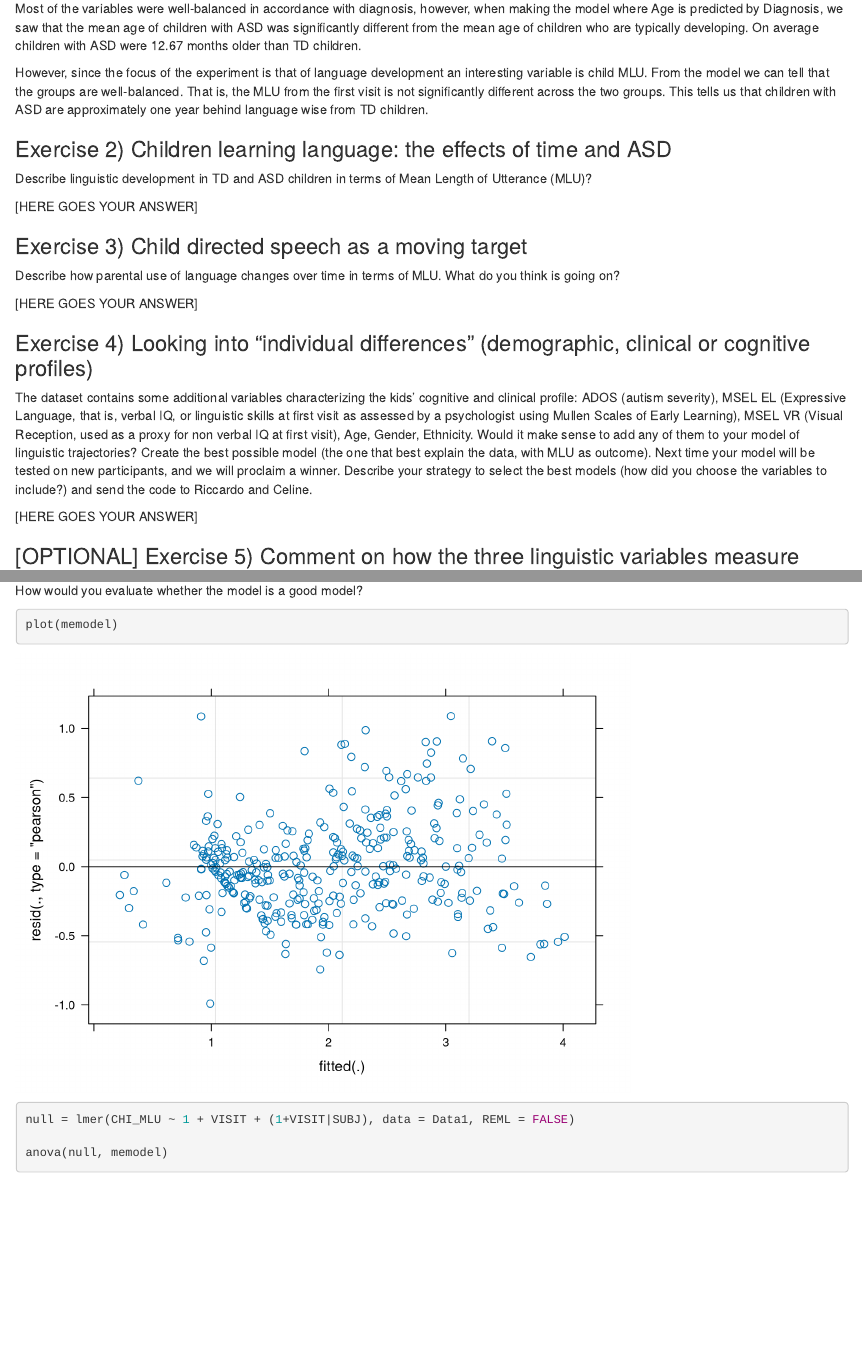
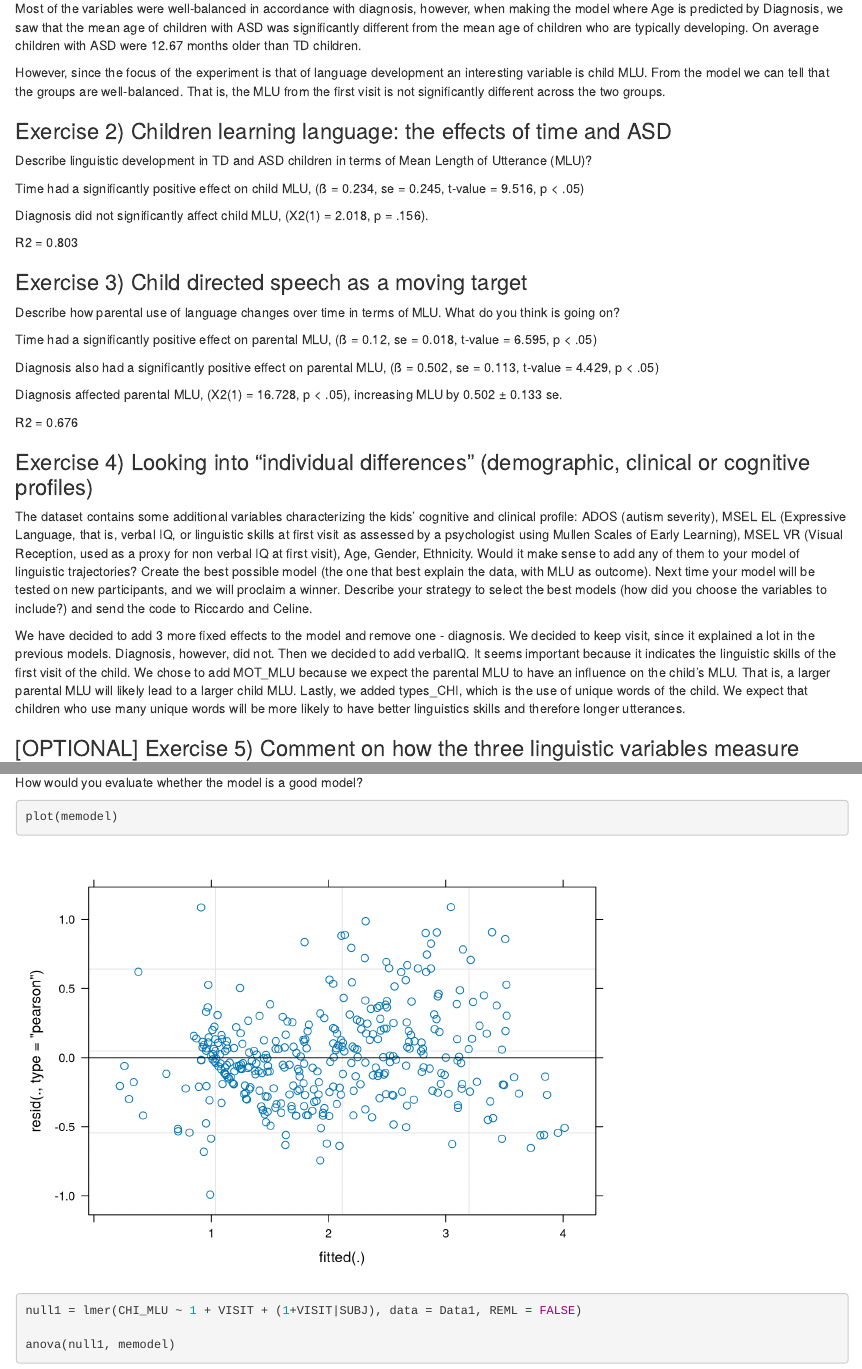
Before and after one commit to Sfmsk/Assignment1, an R Markdown document (A1_P2_LangASD_trajectories.Rmd): the page in a window 1100 px wide, from 840 px down, and a second part further down, joined at a grey line. Rendered offline with R 4.5, knitr and Pandoc, with nearby package versions; some code elsewhere in the file could not run offline.

Commit message:
Completed (almost)

````diff
--- a/A1_P2_LangASD_trajectories.Rmd
+++ b/A1_P2_LangASD_trajectories.Rmd
@@ -38,23 +38,38 @@ Describe the participant samples in the dataset (e.g. by diagnosis, age, etc.).
 
 Most of the variables were well-balanced in accordance with diagnosis, however, when making the model where Age is predicted by Diagnosis, we saw that the mean age of children with ASD was significantly different from the mean age of children who are typically developing. On average children with ASD were 12.67 months older than TD children.
 
-However, since the focus of the experiment is that of language development an interesting variable is child MLU. From the model we can tell that the groups are well-balanced. That is, the MLU from the first visit is not significantly different across the two groups. This tells us that children with ASD are approximately one year behind language wise from TD children.
+However, since the focus of the experiment is that of language development an interesting variable is child MLU. From the model we can tell that the groups are well-balanced. That is, the MLU from the first visit is not significantly different across the two groups.
+
 
 
 ### Exercise 2) Children learning language: the effects of time and ASD
 Describe linguistic development in TD and ASD children in terms of Mean Length of Utterance (MLU)?
 
-[HERE GOES YOUR ANSWER]
+Time had a significantly positive effect on child MLU, (ß = 0.234, se = 0.245, t-value = 9.516, p < .05)
+
+Diagnosis did not significantly affect child MLU, (X2(1) = 2.018, p = .156).
+
+R2 = 0.803
+
 
 ### Exercise 3) Child directed speech as a moving target
 Describe how parental use of language changes over time in terms of MLU. What do you think is going on?
 
-[HERE GOES YOUR ANSWER]
+Time had a significantly positive effect on parental MLU, (ß = 0.12, se = 0.018, t-value = 6.595, p < .05)
+
+Diagnosis also had a significantly positive effect on parental MLU, (ß = 0.502, se = 0.113, t-value = 4.429, p < .05)
+
+Diagnosis affected parental MLU, (X2(1) = 16.728, p < .05), increasing MLU by 0.502 ± 0.133 se.
+
+R2 = 0.676
+
 
 ### Exercise 4) Looking into "individual differences" (demographic, clinical or cognitive profiles)
 The dataset contains some additional variables characterizing the kids’ cognitive and clinical profile: ADOS (autism severity), MSEL EL (Expressive Language, that is, verbal IQ, or linguistic skills at first visit as assessed by a psychologist using Mullen Scales of Early Learning), MSEL VR (Visual Reception, used as a proxy for non verbal IQ at first visit), Age, Gender, Ethnicity. Would it make sense to add any of them to your model of linguistic trajectories? Create the best possible model (the one that best explain the data, with MLU as outcome). Next time your model will be tested on new participants, and we will proclaim a winner. Describe your strategy to select the best models (how did you choose the variables to include?) and send the code to Riccardo and Celine.
 
-[HERE GOES YOUR ANSWER]
+We have decided to add 3 more fixed effects to the model and remove one - diagnosis. We decided to keep visit, since it explained a lot in the previous models. Diagnosis, however, did not. Then we decided to add verbalIQ. It seems important because it indicates the linguistic skills of the first visit of the child. We chose to add MOT_MLU because we expect the parental MLU to have an influence on the child's MLU. That is, a larger parental MLU will likely lead to a larger child MLU. Lastly, we added types_CHI, which is the use of unique words of the child. We expect that children who use many unique words will be more likely to have better linguistics skills and therefore longer utterances.
+
+
 
 ### [OPTIONAL] Exercise 5) Comment on how the three linguistic variables measure linguistic performance (the so-called "construct validity" of the measures). Do they express the same variance?
 
@@ -174,12 +189,11 @@ How would you evaluate whether the model is a good model?
 
 plot(memodel)
 
-null = lmer(CHI_MLU ~ 1 + VISIT + (1+VISIT|SUBJ), data = Data1, REML = FALSE)
+null1 = lmer(CHI_MLU ~ 1 + VISIT + (1+VISIT|SUBJ), data = Data1, REML = FALSE)
 
-anova(null, memodel)
+anova(null1, memodel)
 
 r.squaredGLMM(memodel)
-
 
 ```
 
````
Also changed, not shown: A1_P2_LangASD_trajectories.Rmd (25 more changed lines), 1 other file.
